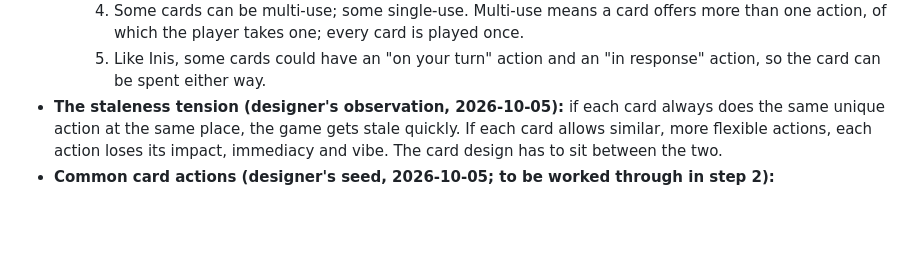
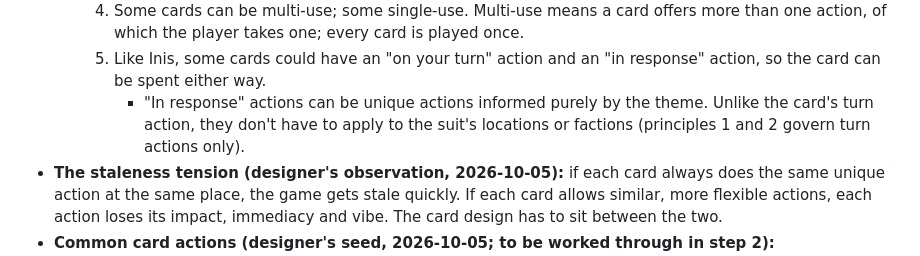
Before and after one commit to DylanEuteneier/monster-of-the-week, a Markdown page: docs/motw-design.md, the part around the change. Drawn GitHub-style; blank space fills up the shorter version.

Commit message:
Cards: response actions are free of the suit constraint
Co-Authored-By: Claude Opus 5.5 <noreply@anthropic.com>

```diff
--- a/docs/motw-design.md
+++ b/docs/motw-design.md
@@ -546,6 +546,7 @@ Stages: **Not started** · **Ideas** · **Decisions** · **Details** · **Rules*
     3. Every action feels strongly thematic to both its suit and the action itself.
     4. Some cards can be multi-use; some single-use. Multi-use means a card offers more than one action, of which the player takes one; every card is played once.
     5. Like Inis, some cards could have an "on your turn" action and an "in response" action, so the card can be spent either way.
+       - "In response" actions can be unique actions informed purely by the theme. Unlike the card's turn action, they don't have to apply to the suit's locations or factions (principles 1 and 2 govern turn actions only).
 - **The staleness tension (designer's observation, 2026-10-05):** if each card always does the same unique action at the same place, the game gets stale quickly. If each card allows similar, more flexible actions, each action loses its impact, immediacy and vibe. The card design has to sit between the two.
 - **Common card actions (designer's seed, 2026-10-05; to be worked through in step 2):**
   - `CA1` *Gain influence:* a simple, straightforward action. The player gains some influence (stake) with a faction.
```
